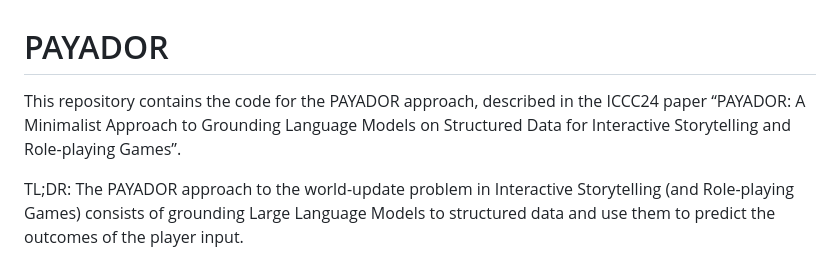
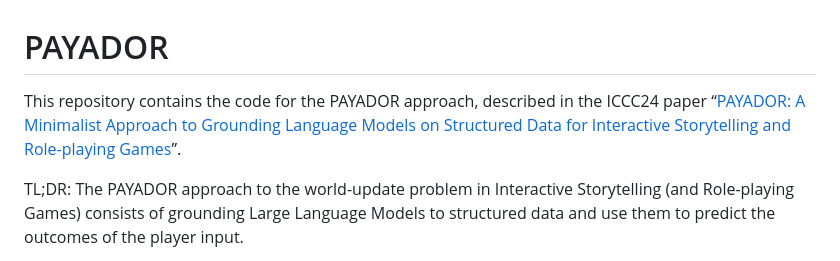
Before and after one commit to pln-fing-udelar/payador, a Markdown page: README.md, the part around the change. Drawn GitHub-style.

```diff
--- a/README.md
+++ b/README.md
@@ -1,5 +1,5 @@
 # PAYADOR
-This repository contains the code for the PAYADOR approach, described in the ICCC24 paper “PAYADOR: A Minimalist Approach to Grounding Language Models on Structured Data for Interactive Storytelling and Role-playing Games”.
+This repository contains the code for the PAYADOR approach, described in the ICCC24 paper “[PAYADOR: A Minimalist Approach to Grounding Language Models on Structured Data for Interactive Storytelling and Role-playing Games](https://www.researchgate.net/publication/381469918_PAYADOR_A_Minimalist_Approach_to_Grounding_Language_Models_on_Structured_Data_for_Interactive_Storytelling_and_Role-playing_Games)”.
 
 TL;DR: The PAYADOR approach to the world-update problem in Interactive Storytelling (and Role-playing Games) consists of grounding Large Language Models to structured data and use them to predict the outcomes of the player input.
 
```
